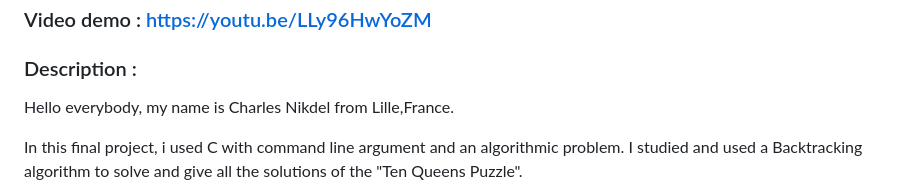
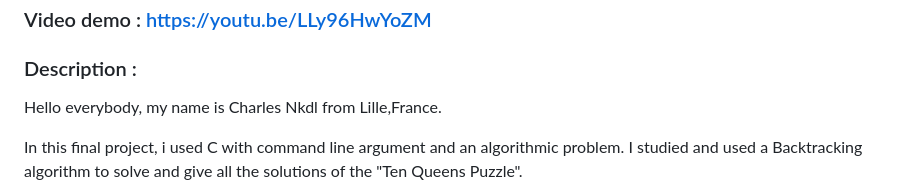
Before and after one commit to CharlesNkdl/CS50, a Markdown page: project/README.md, the part around the change. GitHub-like rendering.

```diff
--- a/project/README.md
+++ b/project/README.md
@@ -1,7 +1,7 @@
 # TEN QUEENS PUZZLE
 ### Video demo : https://youtu.be/LLy96HwYoZM
 ### Description :
-Hello everybody, my name is Charles Nikdel from Lille,France.
+Hello everybody, my name is Charles Nkdl from Lille,France.
 
 In this final project, i used C with command line argument and an algorithmic problem.
 I studied and used a Backtracking algorithm to solve and give all the solutions of the "Ten Queens Puzzle".
```
